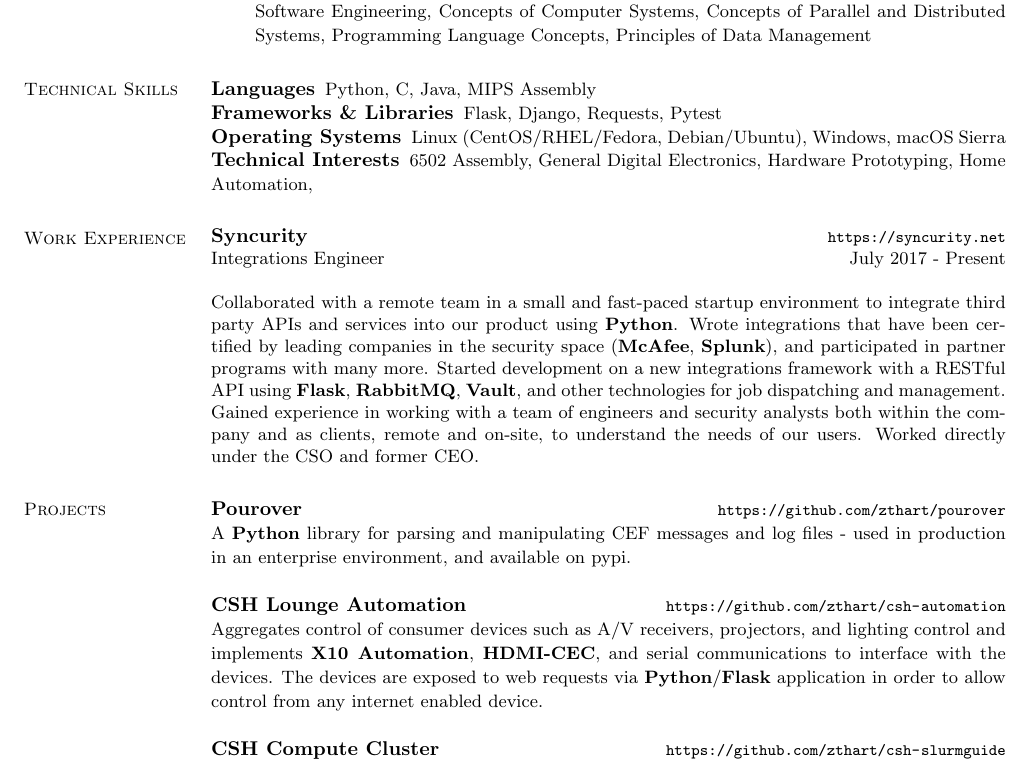
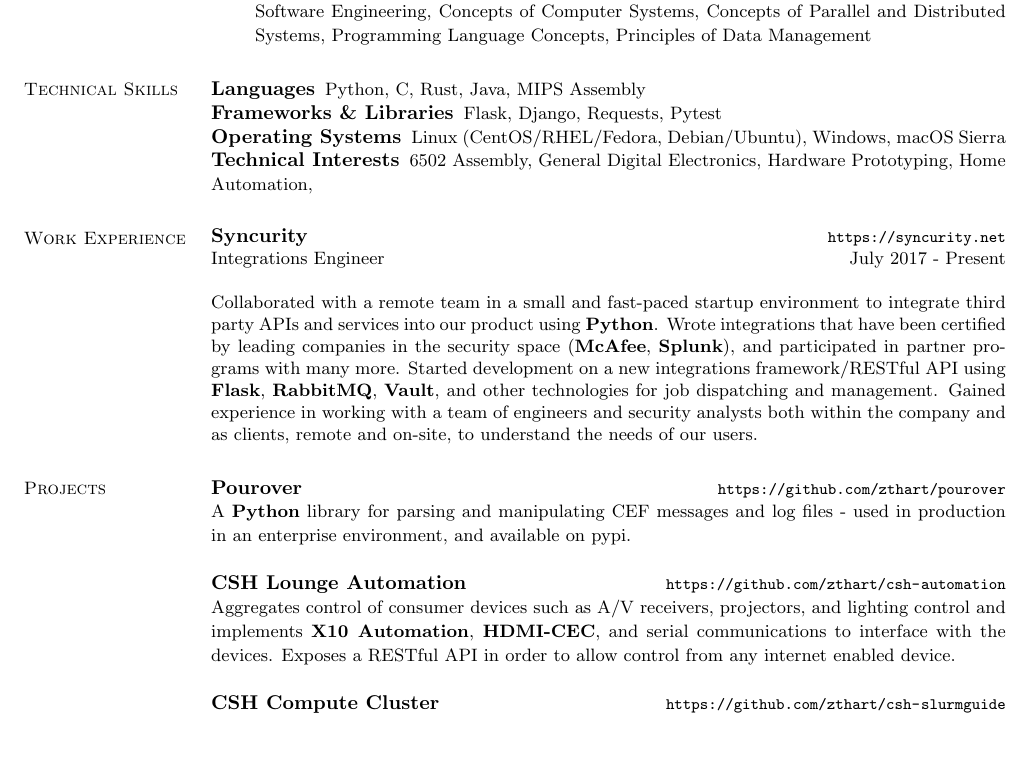
Before and after one commit to zthart/resume, a LaTeX CV (resume.tex): part of page 1 of 2 before the commit and part of the page after it, cut so that both start at the same text, the shorter picture padded with empty space. Compiled offline with pdfLaTeX.

Commit message:
Fix spacing issues and reduce some content where needed

```diff
--- a/resume.tex
+++ b/resume.tex
@@ -48,7 +48,7 @@
 \section{\mysidestyle Technical Skills}
 	\begin{compactdesc}
 		\item[Languages] \begin{inparaenum} { \small
-			Python, C, Java, MIPS Assembly
+			Python, C, Rust, Java, MIPS Assembly
 		} \end{inparaenum}
         \item[Frameworks \& Libraries] \begin{inparaenum} { \small
         	Flask, Django, Requests, Pytest
@@ -70,9 +70,8 @@
 
 		\small Collaborated with a remote team in a small and fast-paced startup environment to integrate third party APIs and services into our product using \textbf{Python}.
 		\small Wrote integrations that have been certified by leading companies in the security space (\textbf{McAfee}, \textbf{Splunk}), and participated in partner programs with many more.
-		\small Started development on a new integrations framework with a RESTful API using \textbf{Flask}, \textbf{RabbitMQ}, \textbf{Vault}, and other technologies for job dispatching and management.
+		\small Started development on a new integrations framework/RESTful API using \textbf{Flask}, \textbf{RabbitMQ}, \textbf{Vault}, and other technologies for job dispatching and management.
 		\small Gained experience in working with a team of engineers and security analysts both within the company and as clients, remote and on-site, to understand the needs of our users.
-		\small Worked directly under the CSO and former CEO.
 	\end{asparablank}
 
 \section{\mysidestyle Projects}
@@ -84,14 +83,15 @@
 		\\
 		\item {\bf CSH Lounge Automation}\rurl{https://github.com/zthart/csh-automation}
 
-		\small Aggregates control of consumer devices such as A/V receivers, projectors, and lighting control and implements \textbf{X10 Automation}, \textbf{HDMI-CEC}, and serial communications to interface with the devices. The devices are exposed to web requests via \textbf{Python}/\textbf{Flask} application in order to allow control from any internet enabled device.
+		\small Aggregates control of consumer devices such as A/V receivers, projectors, and lighting control and implements \textbf{X10 Automation}, \textbf{HDMI-CEC}, and serial communications to interface with the devices. Exposes a RESTful API in order to allow control from any internet enabled device.
 		\normalsize
         \\
 		\item {\bf CSH Compute Cluster}\rurl{https://github.com/zthart/csh-slurmguide}
 
 		\small Setup and Management of a small computing cluster created for members of the Computer Science House at RIT. Allows for users to submit jobs to be run and managed using \textbf{SLURM Workload Manager}.
+		\\
 		\item {\bf Huffman Lite}\rurl{https://github.com/zthart/huffman-lite}
-		\\
+
 		\small Written in \textbf{C}, Huffman Lite is a huffman-like encoding and compression algorithm. Utilizing a tree structure similar to a huffman tree, Huffman Lite can encode and decode both human readible files and binary files.
 		\normalsize
 	\end{asparablank}
```
Also changed, not shown: resume.pdf.
